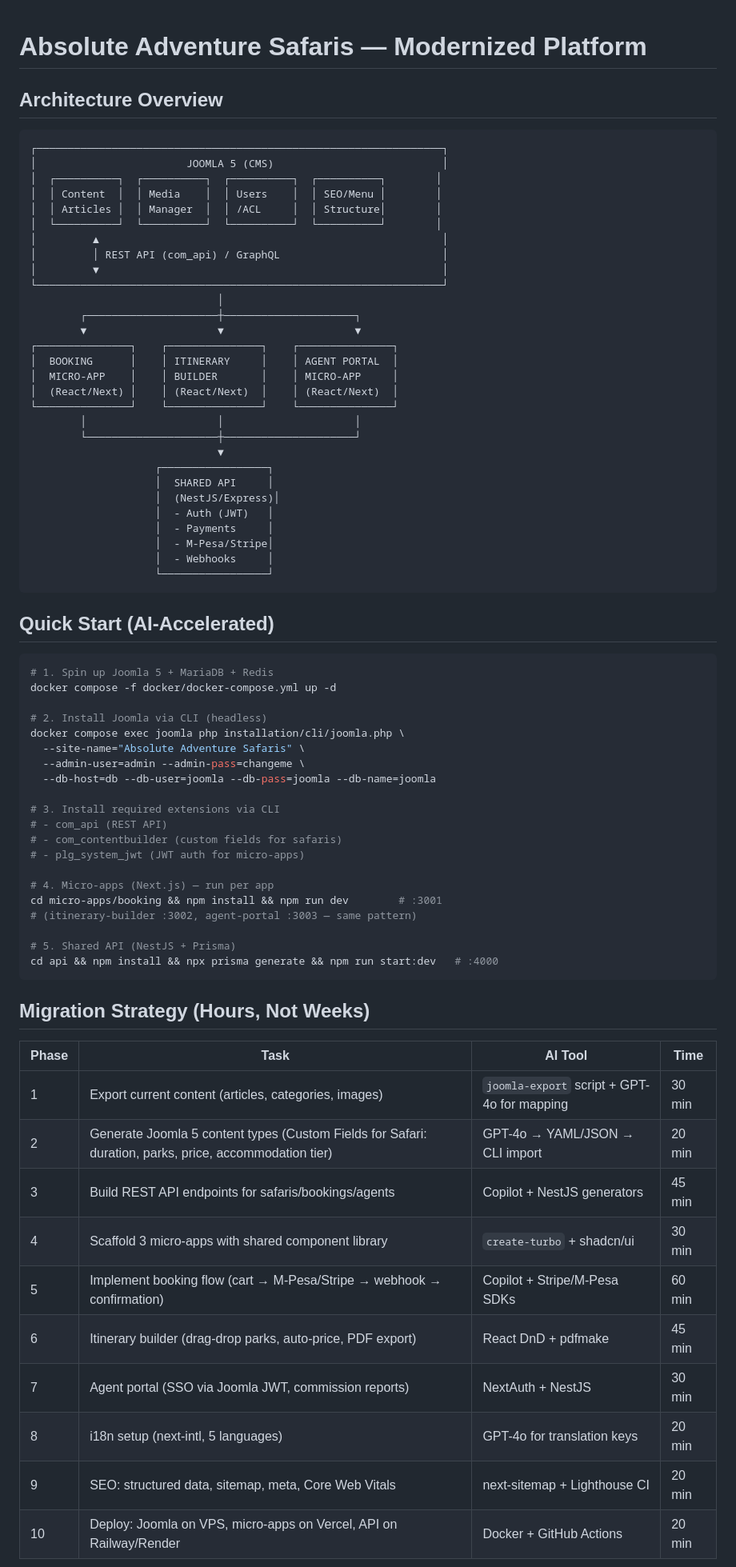
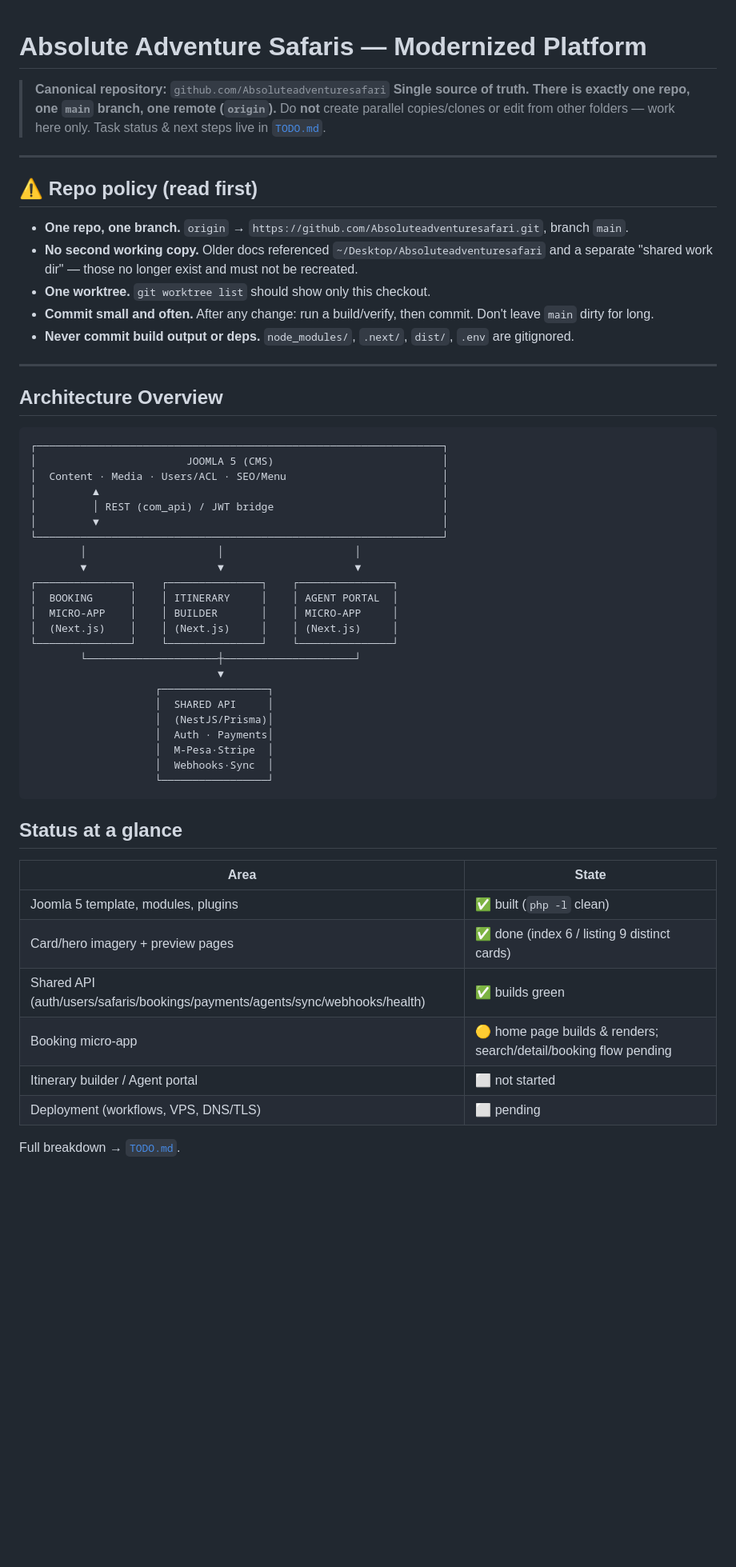
Before and after one commit to ismahdeismail-beep/adequatesafari, a Markdown page: README.md, the part around one of its changes. Shown at 80% size. Rendered like a GitHub page; blank space fills up the shorter version.

````diff
--- a/README.md
+++ b/README.md
@@ -1,76 +1,60 @@
 # Absolute Adventure Safaris — Modernized Platform
+
+> **Canonical repository:** `github.com/Absoluteadventuresafari`
+> **Single source of truth. There is exactly one repo, one `main` branch, one remote (`origin`).**
+> Do **not** create parallel copies/clones or edit from other folders — work here only.
+> Task status & next steps live in [`TODO.md`](TODO.md).
+
+---
+
+## ⚠️ Repo policy (read first)
+
+- **One repo, one branch.** `origin` → `https://github.com/Absoluteadventuresafari.git`, branch `main`.
+- **No second working copy.** Older docs referenced `~/Desktop/Absoluteadventuresafari` and a separate "shared work dir" — those no longer exist and must not be recreated.
+- **One worktree.** `git worktree list` should show only this checkout.
+- **Commit small and often.** After any change: run a build/verify, then commit. Don't leave `main` dirty for long.
+- **Never commit build output or deps.** `node_modules/`, `.next/`, `dist/`, `.env` are gitignored.
+
+---
 
 ## Architecture Overview
 
 ```
 ┌─────────────────────────────────────────────────────────────────┐
 │                        JOOMLA 5 (CMS)                           │
-│  ┌──────────┐  ┌──────────┐  ┌──────────┐  ┌──────────┐        │
-│  │ Content  │  │ Media    │  │ Users    │  │ SEO/Menu │        │
-│  │ Articles │  │ Manager  │  │ /ACL     │  │ Structure│        │
-│  └──────────┘  └──────────┘  └──────────┘  └──────────┘        │
+│  Content · Media · Users/ACL · SEO/Menu                         │
 │         ▲                                                       │
-│         │ REST API (com_api) / GraphQL                          │
+│         │ REST (com_api) / JWT bridge                           │
 │         ▼                                                       │
 └─────────────────────────────────────────────────────────────────┘
-                              │
-        ┌─────────────────────┼─────────────────────┐
+        │                     │                     │
         ▼                     ▼                     ▼
 ┌───────────────┐    ┌───────────────┐    ┌───────────────┐
 │  BOOKING      │    │ ITINERARY     │    │ AGENT PORTAL  │
 │  MICRO-APP    │    │ BUILDER       │    │ MICRO-APP     │
-│  (React/Next) │    │ (React/Next)  │    │ (React/Next)  │
+│  (Next.js)    │    │ (Next.js)     │    │ (Next.js)     │
 └───────────────┘    └───────────────┘    └───────────────┘
-        │                     │                     │
         └─────────────────────┼─────────────────────┘
                               ▼
                     ┌─────────────────┐
                     │  SHARED API     │
-                    │  (NestJS/Express)│
-                    │  - Auth (JWT)   │
-                    │  - Payments     │
-                    │  - M-Pesa/Stripe│
-                    │  - Webhooks     │
+                    │  (NestJS/Prisma)│
+                    │  Auth · Payments│
+                    │  M-Pesa·Stripe  │
+                    │  Webhooks·Sync  │
                     └─────────────────┘
 ```
 
-## Quick Start (AI-Accelerated)
+## Status at a glance
 
-```bash
-# 1. Spin up Joomla 5 + MariaDB + Redis
-docker compose -f docker/docker-compose.yml up -d
+| Area | State |
+|------|-------|
+| Joomla 5 template, modules, plugins | ✅ built (`php -l` clean) |
+| Card/hero imagery + preview pages | ✅ done (index 6 / listing 9 distinct cards) |
+| Shared API (auth/users/safaris/bookings/payments/agents/sync/webhooks/health) | ✅ builds green |
+| Booking micro-app | 🟡 home page builds & renders; search/detail/booking flow pending |
+| Itinerary builder / Agent portal | ⬜ not started |
+| Deployment (workflows, VPS, DNS/TLS) | ⬜ pending |
 
-# 2. Install Joomla via CLI (headless)
-docker compose exec joomla php installation/cli/joomla.php \
-  --site-name="Absolute Adventure Safaris" \
-  --admin-user=admin --admin-pass=changeme \
-  --db-host=db --db-user=joomla --db-pass=joomla --db-name=joomla
+Full breakdown → [`TODO.md`](TODO.md).
 
-# 3. Install required extensions via CLI
-# - com_api (REST API)
-# - com_contentbuilder (custom fields for safaris)
-# - plg_system_jwt (JWT auth for micro-apps)
-
-# 4. Micro-apps (Next.js) — run per app
-cd micro-apps/booking && npm install && npm run dev        # :3001
-# (itinerary-builder :3002, agent-portal :3003 — same pattern)
-
-# 5. Shared API (NestJS + Prisma)
-cd api && npm install && npx prisma generate && npm run start:dev   # :4000
-```
-
-## Migration Strategy (Hours, Not Weeks)
-
-| Phase | Task | AI Tool | Time |
-|-------|------|---------|------|
-| 1 | Export current content (articles, categories, images) | `joomla-export` script + GPT-4o for mapping | 30 min |
-| 2 | Generate Joomla 5 content types (Custom Fields for Safari: duration, parks, price, accommodation tier) | GPT-4o → YAML/JSON → CLI import | 20 min |
-| 3 | Build REST API endpoints for safaris/bookings/agents | Copilot + NestJS generators | 45 min |
-| 4 | Scaffold 3 micro-apps with shared component library | `create-turbo` + shadcn/ui | 30 min |
-| 5 | Implement booking flow (cart → M-Pesa/Stripe → webhook → confirmation) | Copilot + Stripe/M-Pesa SDKs | 60 min |
-| 6 | Itinerary builder (drag-drop parks, auto-price, PDF export) | React DnD + pdfmake | 45 min |
-| 7 | Agent portal (SSO via Joomla JWT, commission reports) | NextAuth + NestJS | 30 min |
-| 8 | i18n setup (next-intl, 5 languages) | GPT-4o for translation keys | 20 min |
-| 9 | SEO: structured data, sitemap, meta, Core Web Vitals | next-sitemap + Lighthouse CI | 20 min |
-| 10 | Deploy: Joomla on VPS, micro-apps on Vercel, API on Railway/Render | Docker + GitHub Actions | 20 min |
-
````
Also changed, not shown: other parts of README.md (+105 -49 lines), TODO.md (+6 -4 lines).
